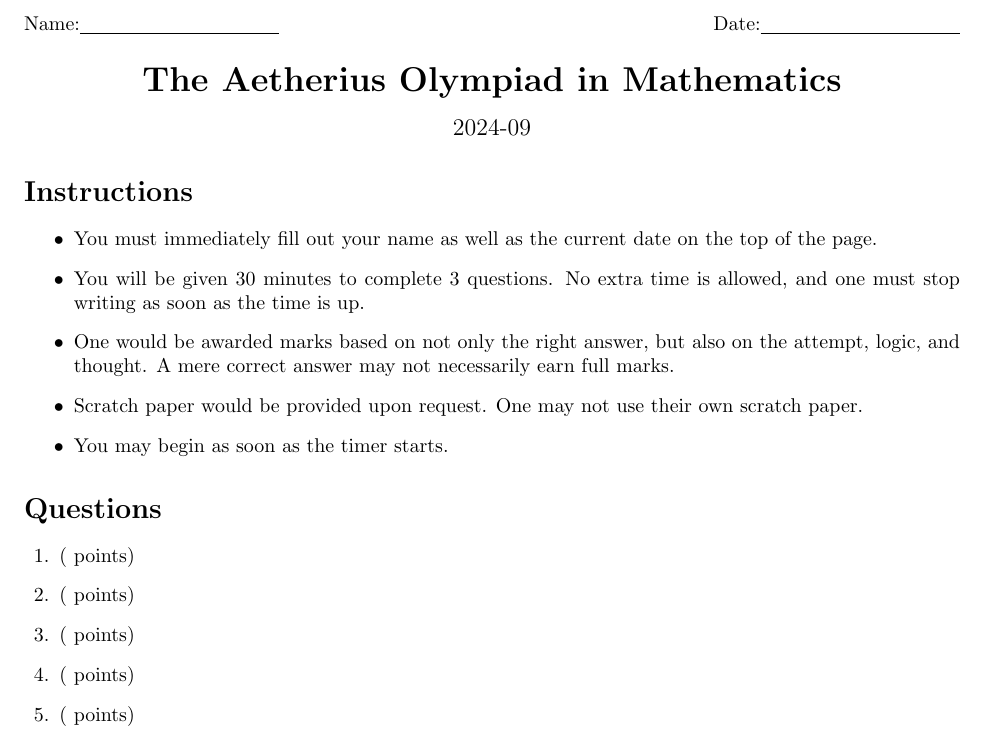
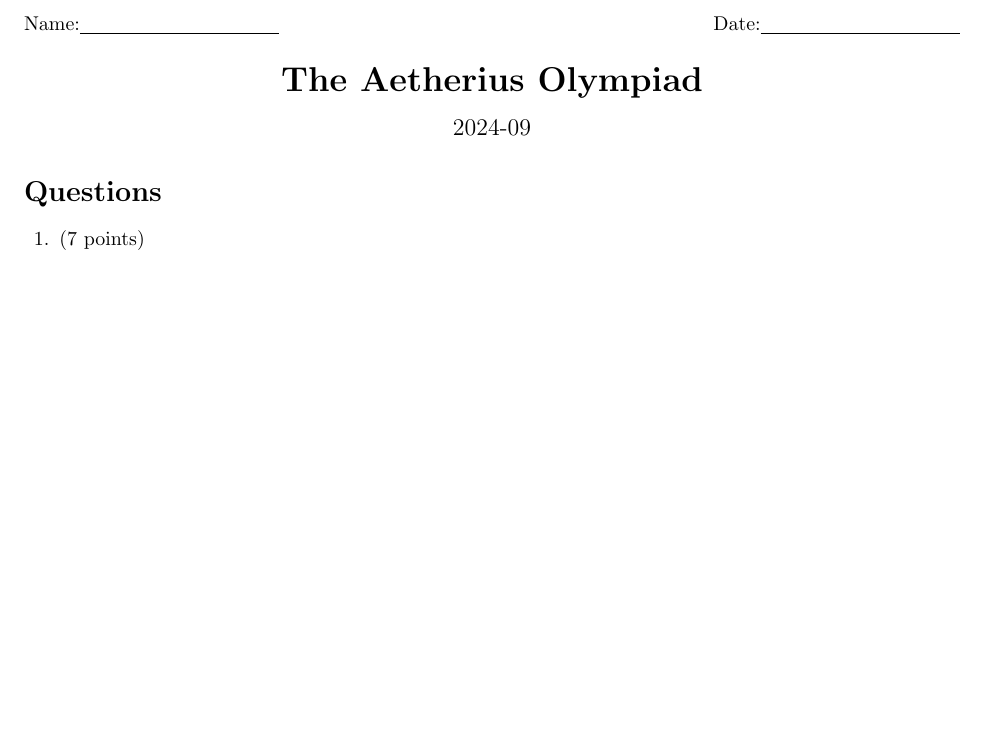
Before and after one commit to leoduan0/the-aetherius-olympiad-papers, a LaTeX problem sheet (template.tex): part of the page, cut so that both start at the same text, the shorter picture padded with empty space. Compiled offline with pdfLaTeX.

```diff
--- a/template.tex
+++ b/template.tex
@@ -6,38 +6,25 @@
 
 \pagestyle{headandfoot}
 \firstpageheader{Name:\underline{\hspace{100pt}}}{}{Date:\underline{\hspace{100pt}}}
-\runningheader{}{\textbf{The Aetherius Olympiad in }}{}
+\runningheader{}{\textbf{The Aetherius Olympiad}}{}
 \firstpagefooter{}{\thepage}{}
 \runningfooter{}{\thepage}{}
 
 \begin{document}
 
 \begin{center}
-	\LARGE{\textbf{The Aetherius Olympiad in Mathematics}}
+	\LARGE{\textbf{The Aetherius Olympiad}}
 
 	\vspace{8pt}
 
 	\large{2024-09}
 \end{center}
 
-\section*{Instructions}
-
-\begin{itemize}
-	\item You must immediately fill out your name as well as the current date on the top of the page.
-	\item You will be given 30 minutes to complete 3 questions. No extra time is allowed, and one must stop writing as soon as the time is up.
-	\item One would be awarded marks based on not only the right answer, but also on the attempt, logic, and thought. A mere correct answer may not necessarily earn full marks.
-	\item Scratch paper would be provided upon request. One may not use their own scratch paper.
-	\item You may begin as soon as the timer starts.
-\end{itemize}
-
 \section*{Questions}
 
 \begin{questions}
-	\question[]{}
-	\question[]{}
-	\question[]{}
-	\question[]{}
-	\question[]{}
+	\question[7]{
+	}
 \end{questions}
 
 \end{document}
```
Also changed, not shown: tao-mathematics-2024-09.tex (+6 -10 lines).
